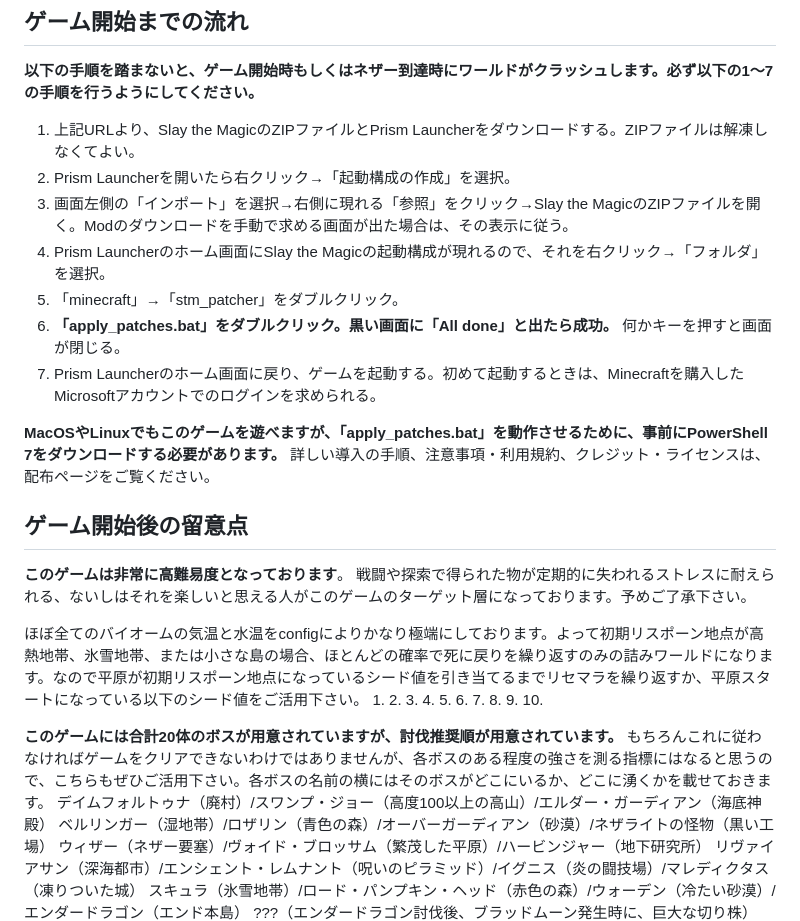
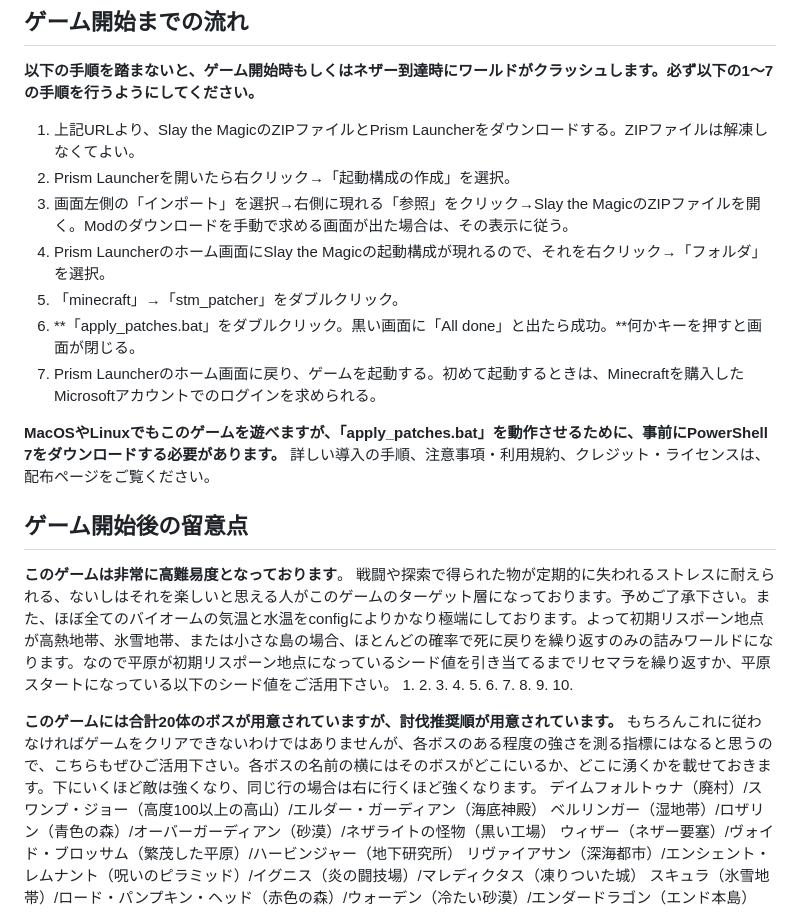
Before and after one commit to Akamatsu-First/Slay_the_Magic, a Markdown page: README.md, the part around the change. GitHub-like rendering.

```diff
--- a/README.md
+++ b/README.md
@@ -9,14 +9,12 @@ Minecraft Java Edition 1.20.1（Forge 47.4.10）向けの Modpack です。Prism
 ## ゲーム開始までの流れ
 
 **以下の手順を踏まないと、ゲーム開始時もしくはネザー到達時にワールドがクラッシュします。必ず以下の1〜7の手順を行うようにしてください。**
-
 1. 上記URLより、Slay the MagicのZIPファイルとPrism Launcherをダウンロードする。ZIPファイルは解凍しなくてよい。
 2. Prism Launcherを開いたら右クリック→「起動構成の作成」を選択。
 3. 画面左側の「インポート」を選択→右側に現れる「参照」をクリック→Slay the MagicのZIPファイルを開く。Modのダウンロードを手動で求める画面が出た場合は、その表示に従う。
 4. Prism Launcherのホーム画面にSlay the Magicの起動構成が現れるので、それを右クリック→「フォルダ」を選択。
 5. 「minecraft」→「stm_patcher」をダブルクリック。
-6. **「apply_patches.bat」をダブルクリック。黒い画面に「All done」と出たら成功。**
-何かキーを押すと画面が閉じる。
+6. **「apply_patches.bat」をダブルクリック。黒い画面に「All done」と出たら成功。**何かキーを押すと画面が閉じる。
 8. Prism Launcherのホーム画面に戻り、ゲームを起動する。初めて起動するときは、Minecraftを購入したMicrosoftアカウントでのログインを求められる。
 
 **MacOSやLinuxでもこのゲームを遊べますが、「apply_patches.bat」を動作させるために、事前にPowerShell 7をダウンロードする必要があります。**
@@ -24,9 +22,7 @@ Minecraft Java Edition 1.20.1（Forge 47.4.10）向けの Modpack です。Prism
 
 ## ゲーム開始後の留意点
 **このゲームは非常に高難易度となっております**。
-戦闘や探索で得られた物が定期的に失われるストレスに耐えられる、ないしはそれを楽しいと思える人がこのゲームのターゲット層になっております。予めご了承下さい。
-
-ほぼ全てのバイオームの気温と水温をconfigによりかなり極端にしております。よって初期リスポーン地点が高熱地帯、氷雪地帯、または小さな島の場合、ほとんどの確率で死に戻りを繰り返すのみの詰みワールドになります。なので平原が初期リスポーン地点になっているシード値を引き当てるまでリセマラを繰り返すか、平原スタートになっている以下のシード値をご活用下さい。
+戦闘や探索で得られた物が定期的に失われるストレスに耐えられる、ないしはそれを楽しいと思える人がこのゲームのターゲット層になっております。予めご了承下さい。また、ほぼ全てのバイオームの気温と水温をconfigによりかなり極端にしております。よって初期リスポーン地点が高熱地帯、氷雪地帯、または小さな島の場合、ほとんどの確率で死に戻りを繰り返すのみの詰みワールドになります。なので平原が初期リスポーン地点になっているシード値を引き当てるまでリセマラを繰り返すか、平原スタートになっている以下のシード値をご活用下さい。
 1.
 2.
 3.
@@ -39,7 +35,7 @@ Minecraft Java Edition 1.20.1（Forge 47.4.10）向けの Modpack です。Prism
 10.
 
 **このゲームには合計20体のボスが用意されていますが、討伐推奨順が用意されています。**
-もちろんこれに従わなければゲームをクリアできないわけではありませんが、各ボスのある程度の強さを測る指標にはなると思うので、こちらもぜひご活用下さい。各ボスの名前の横にはそのボスがどこにいるか、どこに湧くかを載せておきます。
+もちろんこれに従わなければゲームをクリアできないわけではありませんが、各ボスのある程度の強さを測る指標にはなると思うので、こちらもぜひご活用下さい。各ボスの名前の横にはそのボスがどこにいるか、どこに湧くかを載せておきます。下にいくほど敵は強くなり、同じ行の場合は右に行くほど強くなります。
 デイムフォルトゥナ（廃村）/スワンプ・ジョー（高度100以上の高山）/エルダー・ガーディアン（海底神殿）
 ベルリンガー（湿地帯）/ロザリン（青色の森）/オーバーガーディアン（砂漠）/ネザライトの怪物（黒い工場）
 ウィザー（ネザー要塞）/ヴォイド・ブロッサム（繁茂した平原）/ハービンジャー（地下研究所）
```
